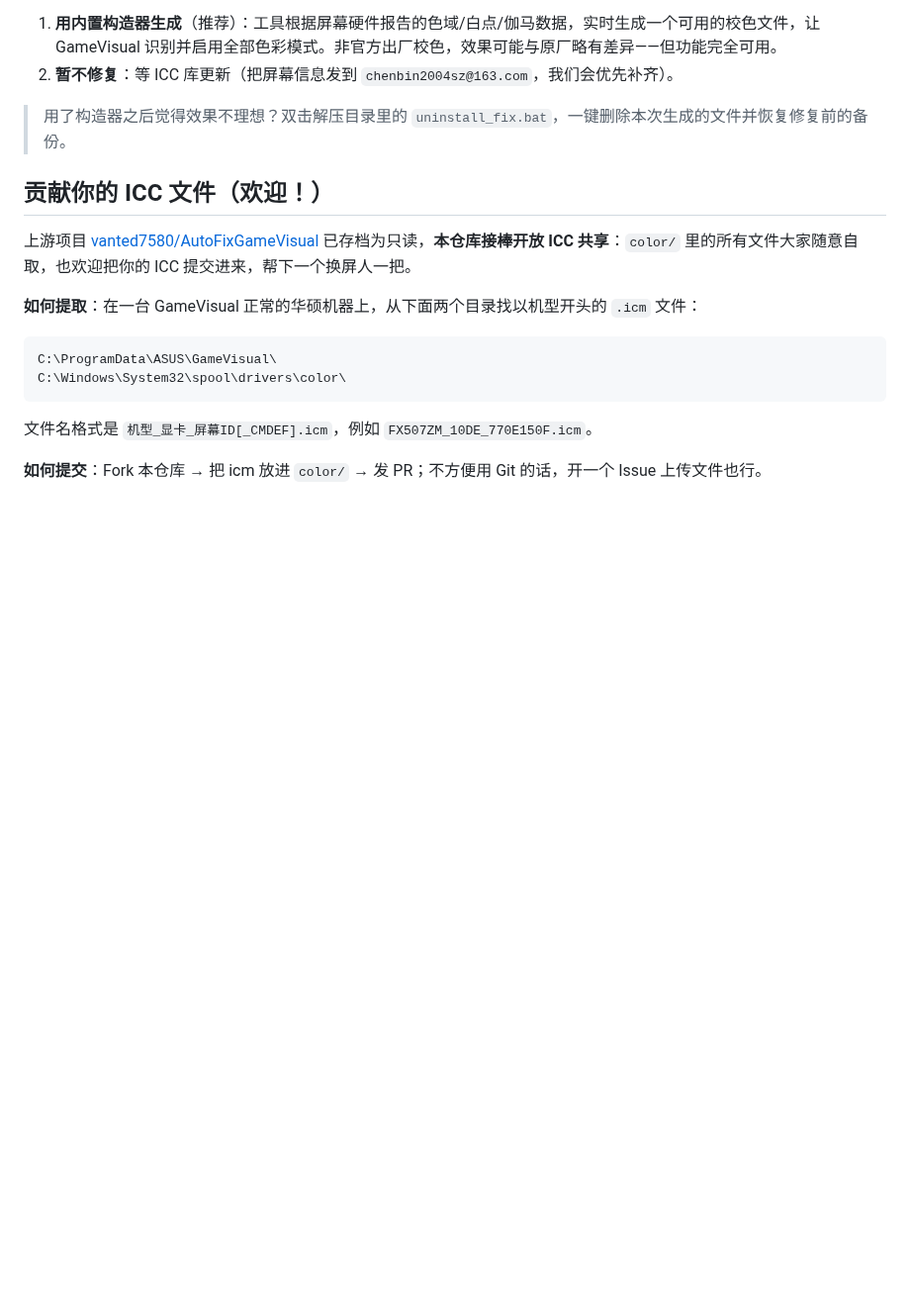
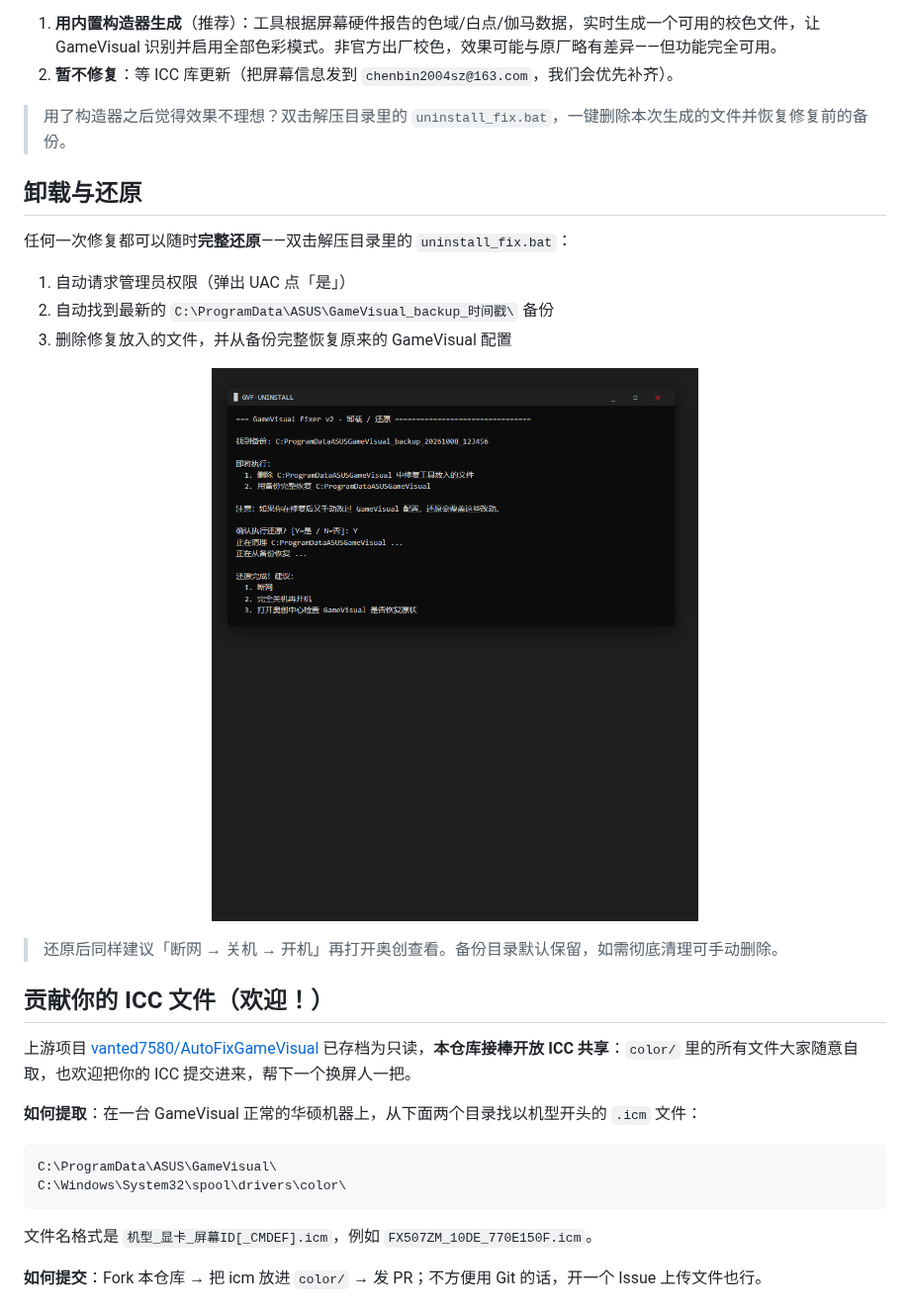
Before and after one commit to star-Cosmo/auto-fix-rog-gamevisual-v2, a Markdown page: README.md, the part around one of its changes. Shown at 99% size. Drawn GitHub-style; pictures changed too: docs/images/console-uninstall.png (added); blank space fills up the shorter version.

```diff
--- a/README.md
+++ b/README.md
@@ -169,6 +188,20 @@ ICC 库（`color/`）是社区共享的（**开放自取**），`compressed/`
 
 > 用了构造器之后觉得效果不理想？双击解压目录里的 `uninstall_fix.bat`，一键删除本次生成的文件并恢复修复前的备份。
 
+## 卸载与还原
+
+任何一次修复都可以随时**完整还原**——双击解压目录里的 `uninstall_fix.bat`：
+
+1. 自动请求管理员权限（弹出 UAC 点「是」）
+2. 自动找到最新的 `C:\ProgramData\ASUS\GameVisual_backup_时间戳\` 备份
+3. 删除修复放入的文件，并从备份完整恢复原来的 GameVisual 配置
+
+<p align="center">
+  <img src="docs/images/console-uninstall.png" width="720" alt="卸载/还原脚本运行界面">
+</p>
+
+> 还原后同样建议「断网 → 关机 → 开机」再打开奥创查看。备份目录默认保留，如需彻底清理可手动删除。
+
 ## 贡献你的 ICC 文件（欢迎！）
 
 上游项目 [vanted7580/AutoFixGameVisual](https://github.com/vanted7580/AutoFixGameVisual) 已存档为只读，**本仓库接棒开放 ICC 共享**：`color/` 里的所有文件大家随意自取，也欢迎把你的 ICC 提交进来，帮下一个换屏人一把。
```
Also changed, not shown: other parts of README.md (+19 -0 lines), README_EN.md (+2 -0 lines), README_JA.md (+2 -0 lines), docs/images/console-disclaimer.png (added), docs/images/console-missing.png (added), docs/images/console-panels.png, docs/images/console-run.png.
